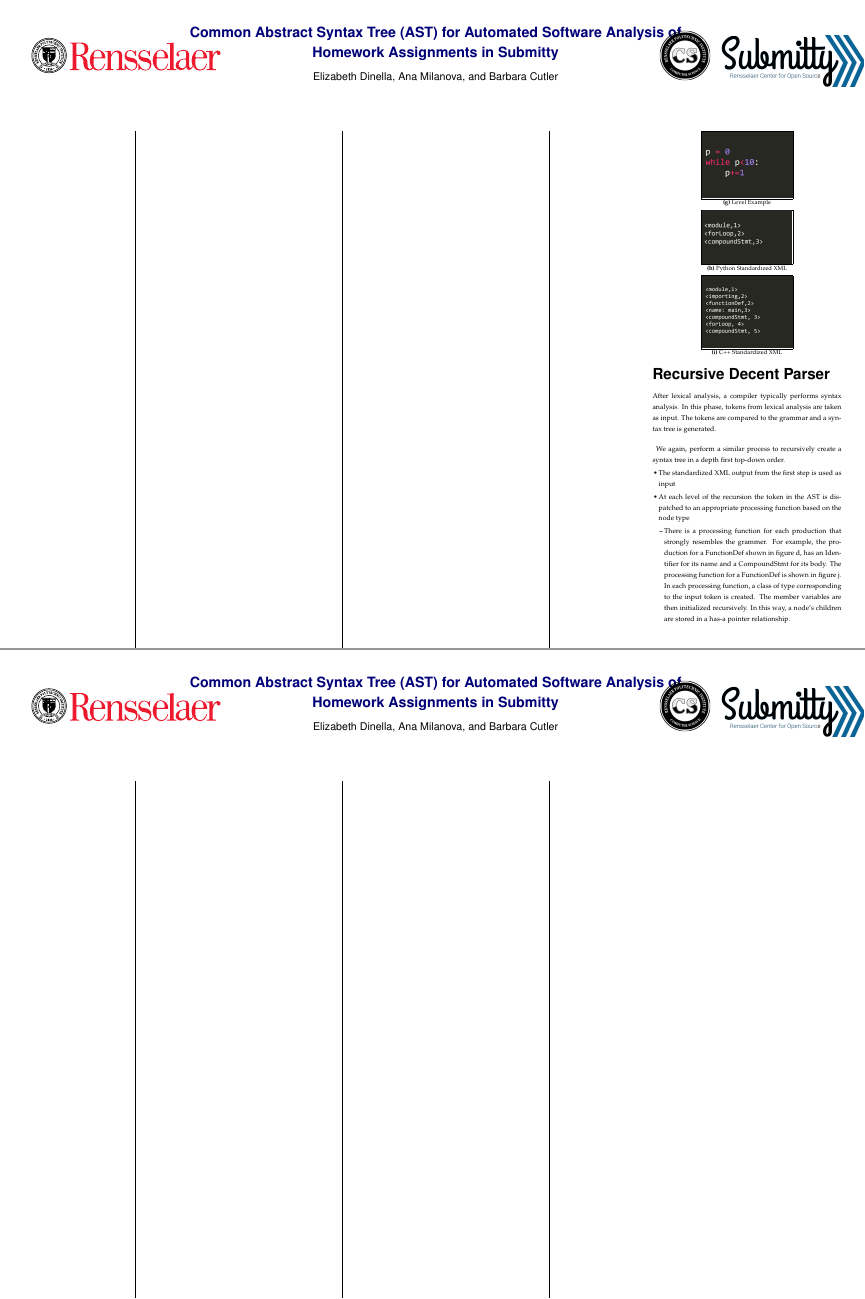
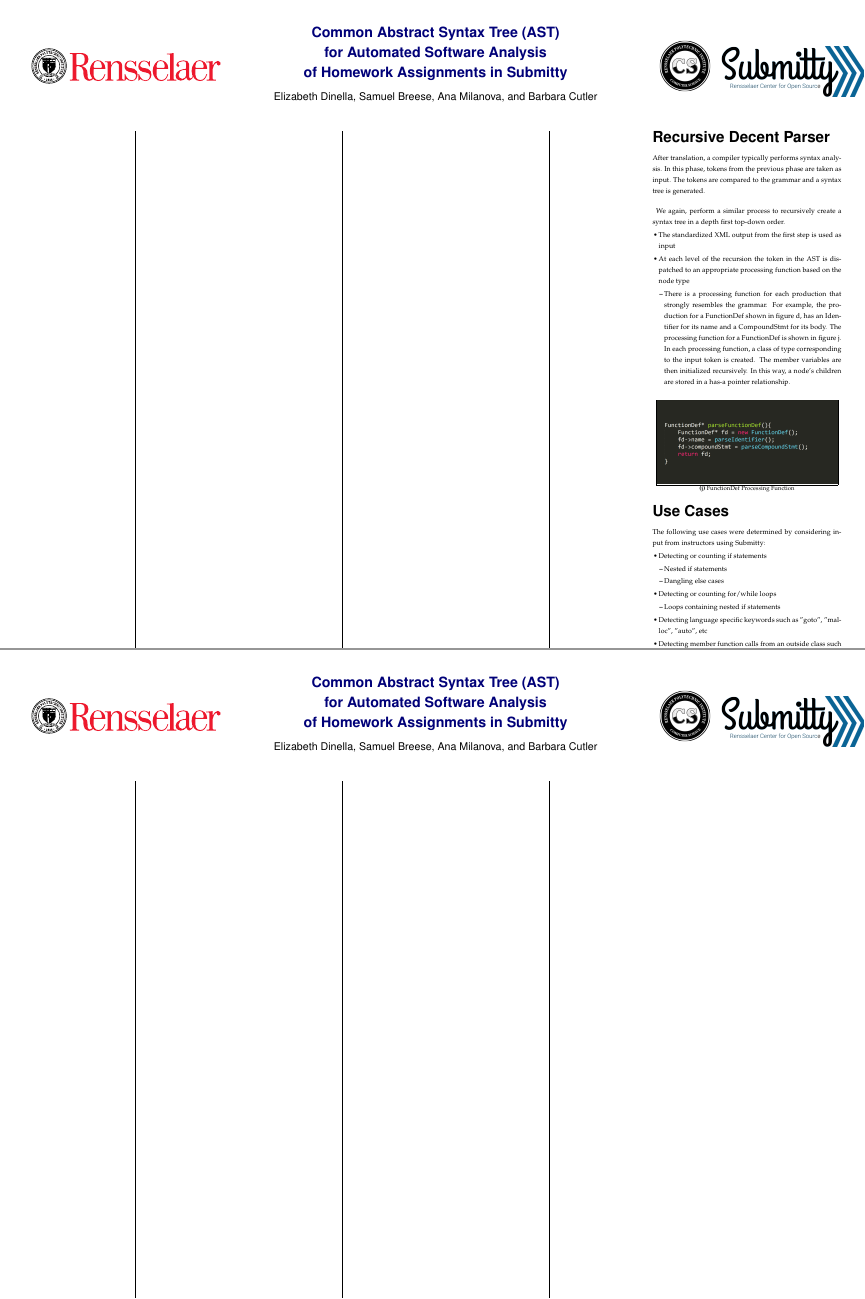
Before and after one commit to elizabethdinella/commonASTs, a LaTeX poster (poster/Poster.tex): pages 1 and 2 of 2, joined at a grey line. Compiled offline with pdfLaTeX.

Commit message:
shortened/reformatted content

```diff
--- a/poster/Poster.tex
+++ b/poster/Poster.tex
@@ -76,28 +47,32 @@
 \begin{poster}
 
 \section{Static Analysis}
-Static analysis is a critical tool to ensure software security and dependability. In industry and academia, static analysis can be used to find potential bugs or design problems. On "Submitty", an open source homework server created at RPI, static analysis is used to ensure structural correctness on homework assignments. This functionality is used in RPI's Computer Science 1 (CSCI 1100) to automatically grade small in-lecture exercises. Information beyond the textual output of the program would be valuable to assess knowledge. For example, students in CS1 are typically asked to "re-write" a simple for loop using a while loop (figure a). In this exercise, the code containing a for loop, and the code containing a while loop would have the same textual output. However, it would be impractical for each assignment to be individually graded by the teaching staff. Static analysis tools are, in some cases, necessary to accurately asses student's progress.
+Static analysis is a critical tool to ensure software security and dependability. In industry and academia, static analysis can be used to find potential bugs or design problems. On "Submitty", an open source homework server created at RPI, static analysis is used to ensure structural correctness on homework assignments. This functionality is used in RPI's Computer Science 1 (CSCI 1100) to automatically grade small in-lecture exercises. Information beyond the textual output of the program would be valuable to assess knowledge. For example, consider the following assignment:
+%For example, students in CS1 are typically asked to "re-write" a simple for loop using a while loop (figure a). In this exercise, the code containing a for loop, and the code containing a while loop would have the same textual output. However, it would be impractical for each assignment to be individually graded by the teaching staff. Static analysis tools are, in some cases, necessary to accurately asses student's progress.
 
-Additionally, static analysis is superior to simplier alternative methods. For example, running grep on the student's code could cause false positives. This situation is shown in figure c. Aditionally, static analysis can be used to detect more complex structures such as class heirarchies and exception handling.
+%Additionally, static analysis is superior to simpler alternative methods. For example, running grep on the student's code could cause false positives. This situation is shown in figure c. Additionally, static analysis can be used to detect more complex structures such as class hierarchies and exception handling.
 
 \begin{figure}
 \begin{center}
-\subfloat[Initial Code]{\label{fig:Initial Code}\fbox{\includegraphics[width=5in]{initialCode}}}
+\subfloat[Assignment: rewrite the above code using a while loop]{\label{fig:Initial Code}\fbox{\includegraphics[width=4in]{initialCode}}}
 \end{center}
 \end{figure}
 
 \begin{figure}
 \begin{center}
-\subfloat[Correct Student Rewrite]{\label{fig:Correct Student Rewrite}\fbox{\includegraphics[width=5in]{studentRewrite}}}
+\subfloat[Correct Student Rewrite]{\label{fig:Correct Student Rewrite}\fbox{\includegraphics[width=4in]{studentRewrite}}}
 \hspace{0.3in}
-\subfloat[Incorrect Student Rewrite]{\label{fig:Correct Student Rewrite}\fbox{\includegraphics[width=5in]{studentRewriteError}}}
+\subfloat[Incorrect Student Rewrite - creates a false positive when using tools like "grep"]{\label{fig:Correct Student Rewrite}\fbox{\includegraphics[width=4in]{studentRewriteError}}}
 \end{center}
 \end{figure}
 
+In this example, all three segments of code would produce the same textual output. Static analysis is required to accurately asses student's progress and avoid false positives that occur in simpler alternatives.
 
 
 \section{Motivation}
 Static analysis tools have been requested in many other courses. These curriculums include multiple programming languages such as Python, C++, and Java. To extend simple static analysis of while/for loop detection to C++ and Java, the entire framework must be re-written in each language. This requires a large code base that depends upon extensive development each time a new language is used. It may seem excessive to create an entire new framework for each language, but it is necessary due to the uniqueness of each languages intermediate code representation. During parsing and semantic analysis, an Abstract Syntax Tree (AST) is created to represent code structure. In each language, there are drastic AST differences.
+
+\columnbreak
 
 \section{Introduction}
 Our project builds a common AST which captures the structural similarity of the different ASTs and covers the use cases for static analysis on Submitty. The common AST is extracted from C++ and Python code and is stored in a standardized XML format. Extraction occurs using Clang/LLVM AST matchers and the Python AST module. This framework allows a simple process for adding static analysis cases in any programming language.
@@ -112,30 +87,30 @@ The common AST captures relevant structures from Python and C++.
 \end{figure}
 \vspace{0.3in}
 
-Consider the following motivating example: A student in an introductory computer science course is learning about for loops. A homework problem is assigned to test the student's knowledge. The assignment requires that the student creates a loop in Python or C++ that prints all odd numbers between 1 and 10. By only checking textual output, Submitty would not verify that the student's code actually includes any for loops. Without static analysis, a non-automated TA or instructor grade would be required. Consider the following correct solutions to this assignment:
+In this motivating example, a student in an introductory computer science course is tasked with the following assignment:
+\\
+\texttt{Create a loop in Python or C++ that prints all odd numbers between 1 and 10}
+\\
+By only checking textual output, Submitty would not verify that the student's code actually includes any for loops. Without static analysis, a non-automated TA or instructor grade would be required. Consider the following correct solutions to this assignment:
 
 %MAKE THE PYTHON SOLUTION VERTICALLY CENTERED
 \begin{figure}
 \begin{center}
-\subfloat[Python Solution]{\label{fig:Python Solution}\fbox{\includegraphics[width=5in]{pythonassign}}}
+\subfloat[Python Solution]{\label{fig:Python Solution}\fbox{\includegraphics[width=4in]{pythonassign}}}
 \hspace{0.4in}
-\subfloat[C++ Solution]{\label{fig:Python Solution}\fbox{\includegraphics[width=5in]{c++assign}}}
+\subfloat[C++ Solution]{\label{fig:Python Solution}\fbox{\includegraphics[width=4in]{c++assign}}}
 \end{center}
 \end{figure}
 
 %TALK ABOUT HOW MY TOOL WOULD BE IDEA FOR THIS
 \section{Standardized XML Format}
 
-The first phase in a compiler is lexical analysis. In this phase, a compiler that strips all irrelevant information such as comments and whitespace from the source code. It then breaks the code into a series of tokens to be used in further phases in compiling.
+We begin by with a syntax directed translation process. In this phase, we translate the original AST into a standardized XML format that represents the common AST.
 \vspace{0.5in}
 
-We begin with a process similar to lexical analysis. In the phase, we:
-
+In order to translate the original AST into the standardized XML format we:
 \begin{itemize}
 \item Remove all information that is irrelevant to the Submitty use cases
-	\begin{itemize}
-	\item Like lexical analysis, comments and whitespace are also removed
-	\end{itemize}
 \item output a sequence of tokens in the following format: \texttt{<node, level>}
 	\begin{itemize}
 	\item \texttt{node} is the name of the corresponding structure in the source code. It may represent any of the productions in the common grammar (figure d).
@@ -150,20 +125,22 @@ Figures e and f show the standardized XML output from the two assignment solutio
 
 \begin{figure}
 \begin{center}
-\subfloat[Level Example]{\label{fig:Level Example}\fbox{\includegraphics[width=5in]{levelExample}}}
+\subfloat[Level Example]{\label{fig:Level Example}\fbox{\includegraphics[width=4in]{levelExample}}}
 \end{center}
 \end{figure}
 
 \begin{figure}
 \begin{center}
-\subfloat[Python Standardized XML]{\label{fig:Python Standardized XML}\fbox{\includegraphics[width=5in]{pythonXML}}}
+\subfloat[Python Standardized XML]{\label{fig:Python Standardized XML}\fbox{\includegraphics[width=4in]{pythonXML}}}
 \hspace{0.4in}
-\subfloat[C++ Standardized XML]{\label{fig:C++ Standardized XML}\fbox{\includegraphics[width=5in]{C++XML}}}
+\subfloat[C++ Standardized XML]{\label{fig:C++ Standardized XML}\fbox{\includegraphics[width=4in]{C++XML}}}
 \end{center}
 \end{figure}
 
+\columnbreak
+
 \section{Recursive Decent Parser}
-After lexical analysis, a compiler typically performs syntax analysis. In this phase, tokens from lexical analysis are taken as input. The tokens are compared to the grammar and a syntax tree is generated.
+After translation, a compiler typically performs syntax analysis. In this phase, tokens from the previous phase are taken as input. The tokens are compared to the grammar and a syntax tree is generated.
 
 \vspace{0.5in}
 
@@ -172,7 +149,7 @@ We again, perform a similar process to recursively create a syntax tree in a dep
 \item The standardized XML output from the first step is used as input
 \item At each level of the recursion the token in the AST is dispatched to an appropriate processing function based on the node type
 	\begin{itemize}
-	\item There is a processing function for each production that strongly resembles the grammer. For example, the production for a FunctionDef shown in figure d, has an Identifier for its name and a CompoundStmt for its body. The processing function for a FunctionDef is shown in figure j. In each processing function, a class of type corresponding to the input token is created. The member variables are then initialized recursively. In this way, a node's children are stored in a has-a pointer relationship.
+	\item There is a processing function for each production that strongly resembles the grammar. For example, the production for a FunctionDef shown in figure d, has an Identifier for its name and a CompoundStmt for its body. The processing function for a FunctionDef is shown in figure j. In each processing function, a class of type corresponding to the input token is created. The member variables are then initialized recursively. In this way, a node's children are stored in a has-a pointer relationship.
 	\end{itemize}
 \end{itemize}
 
@@ -202,9 +179,9 @@ The following use cases were determined by considering input from instructors us
 	\end{itemize}
 \item{Detecting language specific keywords such as "goto", "malloc", "auto", etc}
 \item{Detecting member function calls from an outside class such as "vector.erase()"}
-\item{Counting a specific function call}
+\item{Counting number of calls to a given function}
 \item{Detecting exceptions and ensuring a corresponding handler}
-\item{Detecting class hierarchies and relationships}
+\item{Detecting is-a (inheritance) and has-a (composition) relationships; detecting design patterns}
 \end{itemize}
 
 \section{Ongoing Work}
@@ -217,6 +194,7 @@ The following use cases were determined by considering input from instructors us
 
 \section{Related Submitty Publications}
 \begin{itemize}
+\item \textit{Using Static Analysis for Automated Assignment Grading in Introductory Programming Classes}, Breese, Milanova, Cutler,SIGCSE 2017 Static Analysis Poster
 \item \textit{User Experience and Feedback on the RPI Homework Submission Server}, Wong, Sihsobhon, Lindquist, Peveler, Cutler, Breese, Tran, Jung, and Shaw, SIGCSE 2016 Poster
 \item \textit{A Flexible Late Day Policy Reduces Stress and Improves Learning} Tyler, Peveler, and Cutler,
 SIGCSE 2017 Poster
```
Also changed, not shown: poster/Poster.pdf, poster/Poster.tex (33 more changed lines).
